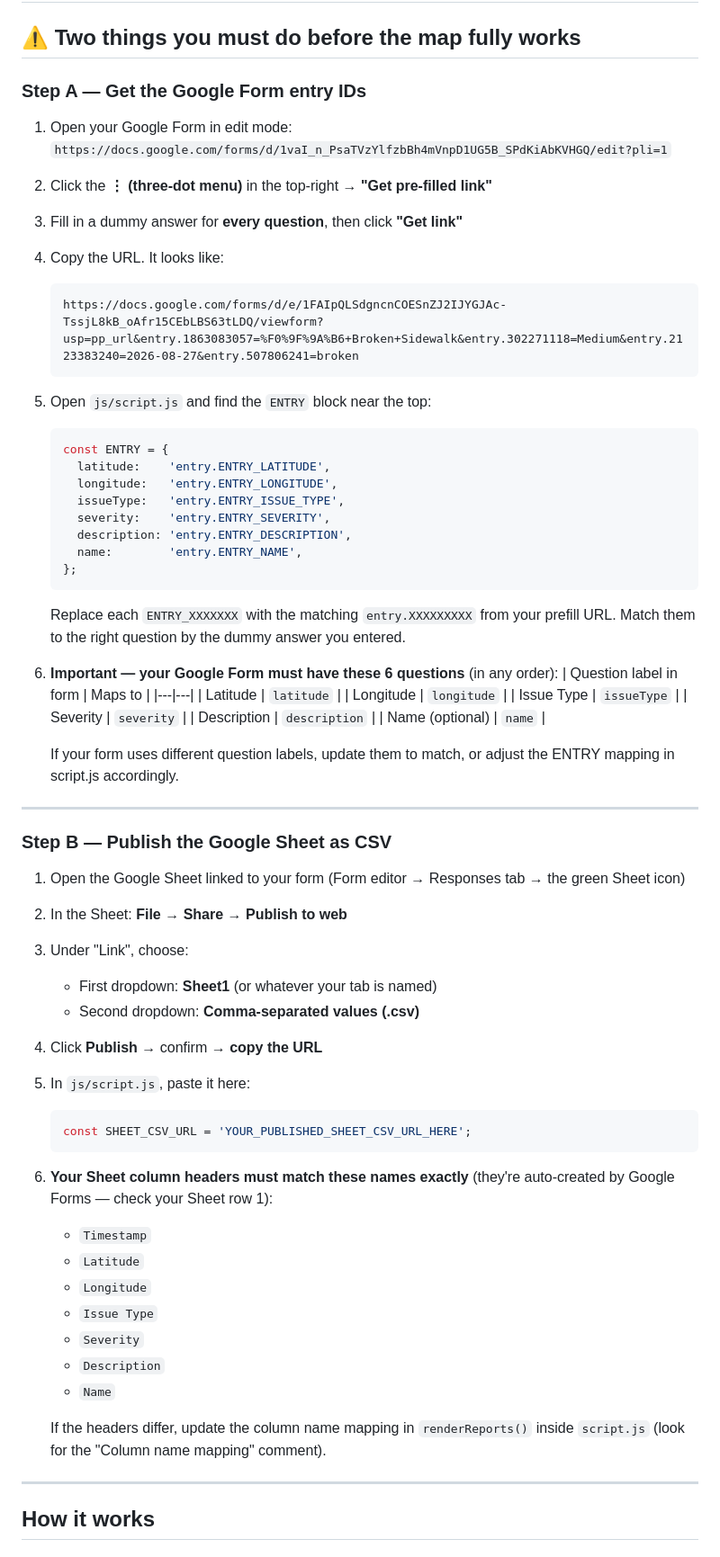
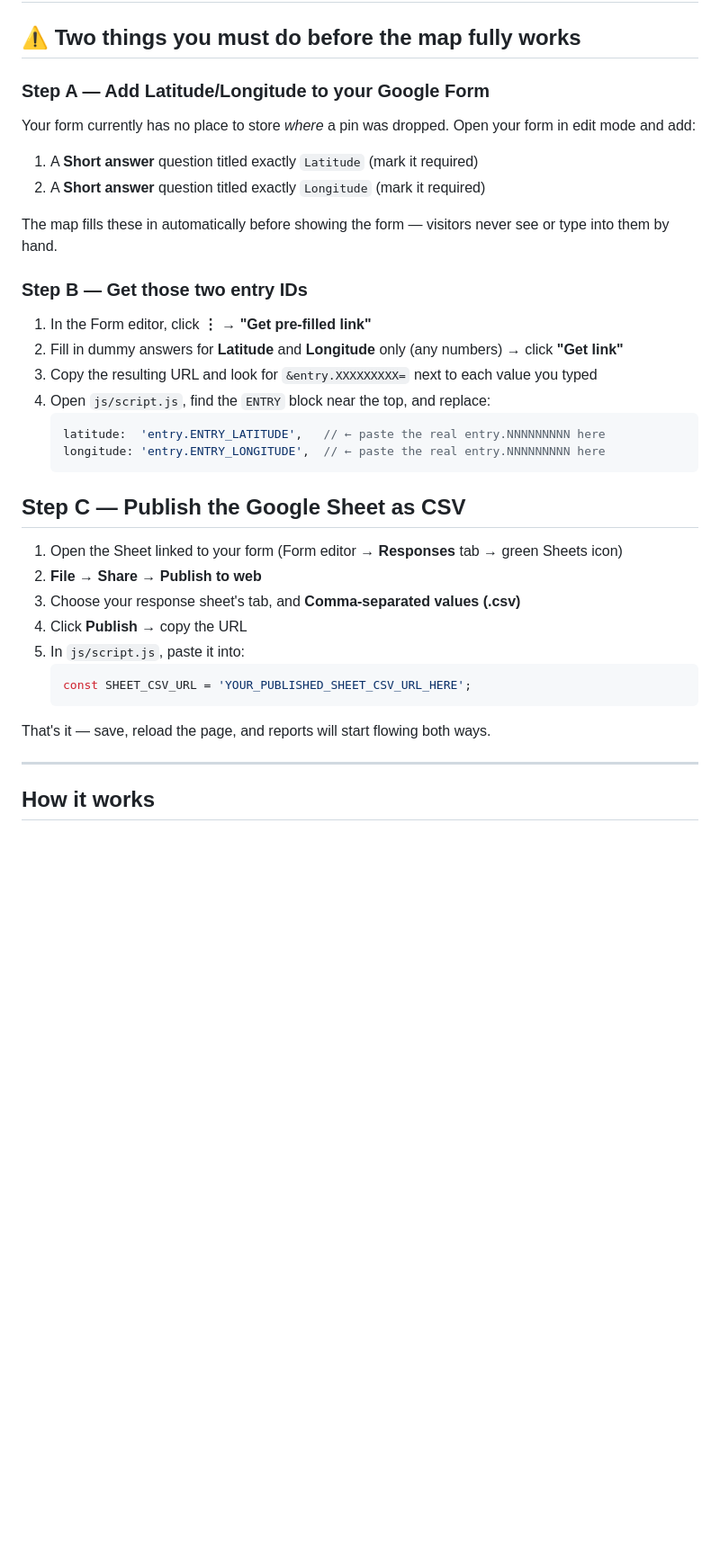
Before and after one commit to kapeerthanashanthalingam-a11y/SafeWalk-WebMap, a Markdown page: README.md, the part around one of its changes. Shown at 90% size. Rendered like a GitHub page; blank space fills up the shorter version.

````diff
--- a/README.md
+++ b/README.md
@@ -2,79 +2,43 @@
 
 ## ⚠️ Two things you must do before the map fully works
 
-### Step A — Get the Google Form entry IDs
+### Step A — Add Latitude/Longitude to your Google Form
 
-1. Open your Google Form in edit mode:
-   `https://docs.google.com/forms/d/1vaI_n_PsaTVzYlfzbBh4mVnpD1UG5B_SPdKiAbKVHGQ/edit?pli=1`
+Your form currently has no place to store *where* a pin was dropped. Open your
+form in edit mode and add:
 
-2. Click the **⋮ (three-dot menu)** in the top-right → **"Get pre-filled link"**
+1. A **Short answer** question titled exactly `Latitude` (mark it required)
+2. A **Short answer** question titled exactly `Longitude` (mark it required)
 
-3. Fill in a dummy answer for **every question**, then click **"Get link"**
+The map fills these in automatically before showing the form — visitors never
+see or type into them by hand.
 
-4. Copy the URL. It looks like:
-   ```
-   https://docs.google.com/forms/d/e/1FAIpQLSdgncnCOESnZJ2IJYGJAc-TssjL8kB_oAfr15CEbLBS63tLDQ/viewform?usp=pp_url&entry.1863083057=%F0%9F%9A%B6+Broken+Sidewalk&entry.302271118=Medium&entry.2123383240=2026-08-27&entry.507806241=broken
+### Step B — Get those two entry IDs
+
+1. In the Form editor, click **⋮ → "Get pre-filled link"**
+2. Fill in dummy answers for **Latitude** and **Longitude** only (any numbers)
+   → click **"Get link"**
+3. Copy the resulting URL and look for `&entry.XXXXXXXXX=` next to each value
+   you typed
+4. Open `js/script.js`, find the `ENTRY` block near the top, and replace:
+   ```js
+   latitude:  'entry.ENTRY_LATITUDE',   // ← paste the real entry.NNNNNNNNN here
+   longitude: 'entry.ENTRY_LONGITUDE',  // ← paste the real entry.NNNNNNNNN here
    ```
 
-5. Open `js/script.js` and find the `ENTRY` block near the top:
-   ```js
-   const ENTRY = {
-     latitude:    'entry.ENTRY_LATITUDE',
-     longitude:   'entry.ENTRY_LONGITUDE',
-     issueType:   'entry.ENTRY_ISSUE_TYPE',
-     severity:    'entry.ENTRY_SEVERITY',
-     description: 'entry.ENTRY_DESCRIPTION',
-     name:        'entry.ENTRY_NAME',
-   };
-   ```
-   Replace each `ENTRY_XXXXXXX` with the matching `entry.XXXXXXXXX` from your prefill URL.
-   Match them to the right question by the dummy answer you entered.
+## Step C — Publish the Google Sheet as CSV
 
-6. **Important — your Google Form must have these 6 questions** (in any order):
-   | Question label in form | Maps to |
-   |---|---|
-   | Latitude | `latitude` |
-   | Longitude | `longitude` |
-   | Issue Type | `issueType` |
-   | Severity | `severity` |
-   | Description | `description` |
-   | Name (optional) | `name` |
-
-   If your form uses different question labels, update them to match,
-   or adjust the ENTRY mapping in script.js accordingly.
-
----
-
-### Step B — Publish the Google Sheet as CSV
-
-1. Open the Google Sheet linked to your form
-   (Form editor → Responses tab → the green Sheet icon)
-
-2. In the Sheet: **File → Share → Publish to web**
-
-3. Under "Link", choose:
-   - First dropdown: **Sheet1** (or whatever your tab is named)
-   - Second dropdown: **Comma-separated values (.csv)**
-
-4. Click **Publish** → confirm → **copy the URL**
-
-5. In `js/script.js`, paste it here:
+1. Open the Sheet linked to your form (Form editor → **Responses** tab → green
+   Sheets icon)
+2. **File → Share → Publish to web**
+3. Choose your response sheet's tab, and **Comma-separated values (.csv)**
+4. Click **Publish** → copy the URL
+5. In `js/script.js`, paste it into:
    ```js
    const SHEET_CSV_URL = 'YOUR_PUBLISHED_SHEET_CSV_URL_HERE';
    ```
 
-6. **Your Sheet column headers must match these names exactly**
-   (they're auto-created by Google Forms — check your Sheet row 1):
-   - `Timestamp`
-   - `Latitude`
-   - `Longitude`
-   - `Issue Type`
-   - `Severity`
-   - `Description`
-   - `Name`
-
-   If the headers differ, update the column name mapping in `renderReports()`
-   inside `script.js` (look for the "Column name mapping" comment).
+That's it — save, reload the page, and reports will start flowing both ways.
 
 ---
 
````
Also changed, not shown: other parts of README.md (+43 -28 lines).
